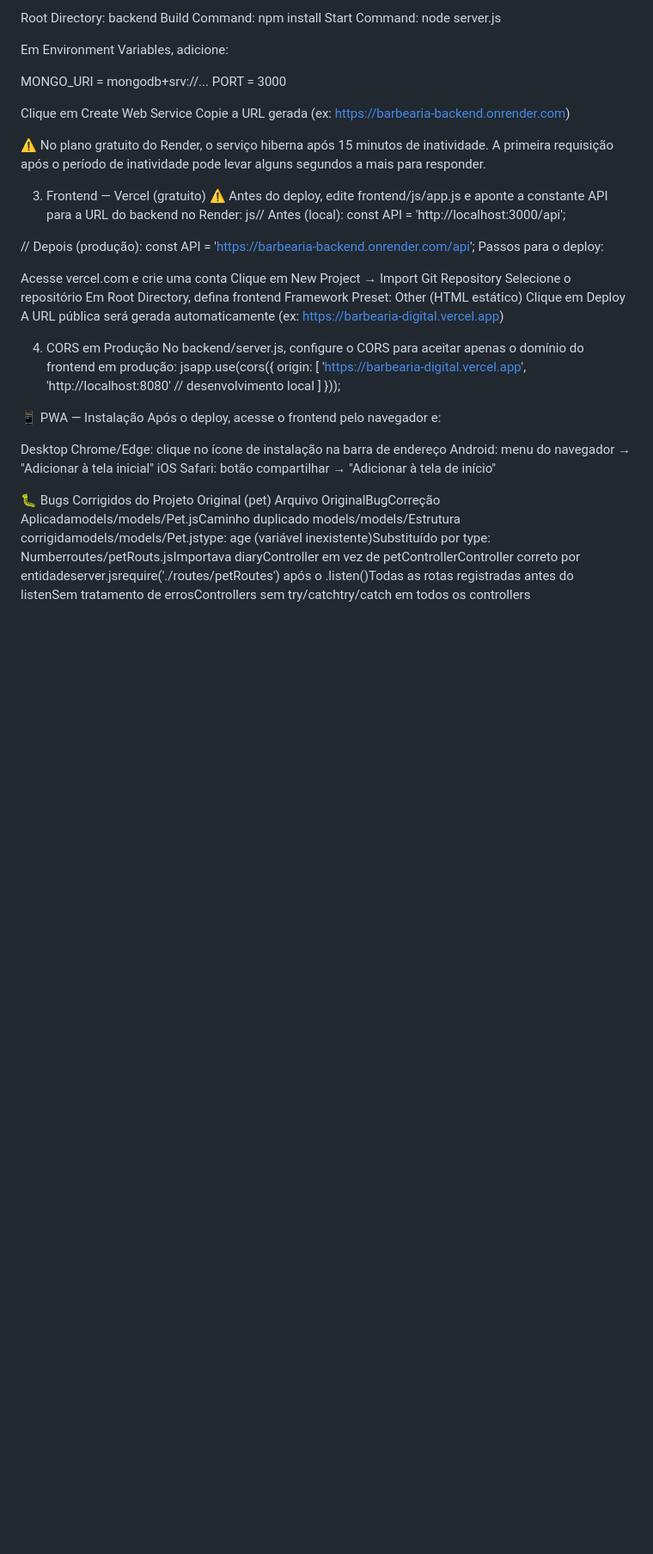
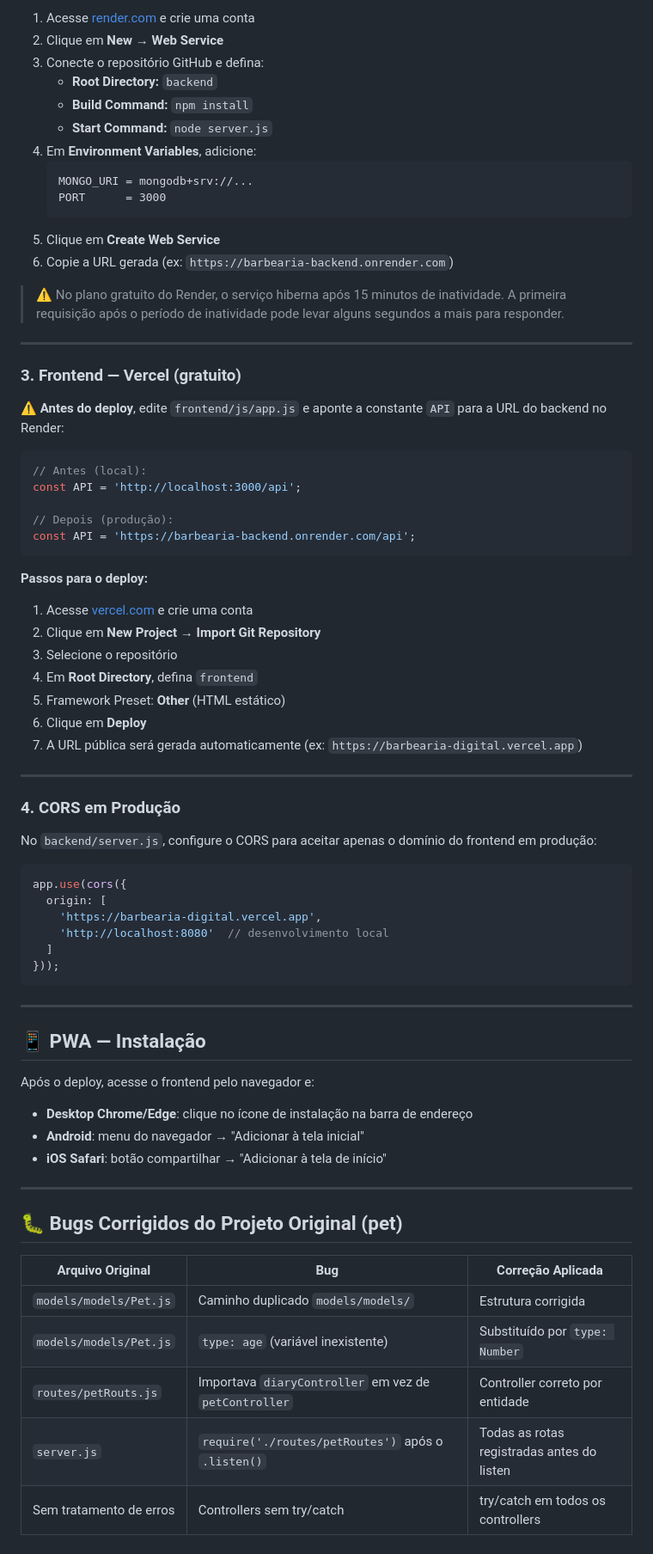
Before and after one commit to Antonio-avsp/barbearia-digital, a Markdown page: README.md, the part around one of its changes. Shown at 86% size. Rendered like a GitHub page; blank space fills up the shorter version.

````diff
--- a/README.md
+++ b/README.md
@@ -141,55 +218,76 @@ Conecte o repositório GitHub e defina:
 
-Root Directory: backend
-Build Command: npm install
-Start Command: node server.js
-
-
-Em Environment Variables, adicione:
-
+1. Acesse [render.com](https://render.com) e crie uma conta
+2. Clique em **New → Web Service**
+3. Conecte o repositório GitHub e defina:
+   - **Root Directory:** `backend`
+   - **Build Command:** `npm install`
+   - **Start Command:** `node server.js`
+4. Em **Environment Variables**, adicione:
+   ```
    MONGO_URI = mongodb+srv://...
    PORT      = 3000
+   ```
+5. Clique em **Create Web Service**
+6. Copie a URL gerada (ex: `https://barbearia-backend.onrender.com`)
 
-Clique em Create Web Service
-Copie a URL gerada (ex: https://barbearia-backend.onrender.com)
+> ⚠️ No plano gratuito do Render, o serviço hiberna após 15 minutos de inatividade. A primeira requisição após o período de inatividade pode levar alguns segundos a mais para responder.
 
+---
 
-⚠️ No plano gratuito do Render, o serviço hiberna após 15 minutos de inatividade. A primeira requisição após o período de inatividade pode levar alguns segundos a mais para responder.
+### 3. Frontend — Vercel (gratuito)
 
+**⚠️ Antes do deploy**, edite `frontend/js/app.js` e aponte a constante `API` para a URL do backend no Render:
 
-3. Frontend — Vercel (gratuito)
-⚠️ Antes do deploy, edite frontend/js/app.js e aponte a constante API para a URL do backend no Render:
-js// Antes (local):
+```js
+// Antes (local):
 const API = 'http://localhost:3000/api';
 
 // Depois (produção):
 const API = 'https://barbearia-backend.onrender.com/api';
-Passos para o deploy:
+```
 
-Acesse vercel.com e crie uma conta
-Clique em New Project → Import Git Repository
-Selecione o repositório
-Em Root Directory, defina frontend
-Framework Preset: Other (HTML estático)
-Clique em Deploy
-A URL pública será gerada automaticamente (ex: https://barbearia-digital.vercel.app)
+**Passos para o deploy:**
 
+1. Acesse [vercel.com](https://vercel.com) e crie uma conta
+2. Clique em **New Project → Import Git Repository**
+3. Selecione o repositório
+4. Em **Root Directory**, defina `frontend`
+5. Framework Preset: **Other** (HTML estático)
+6. Clique em **Deploy**
+7. A URL pública será gerada automaticamente (ex: `https://barbearia-digital.vercel.app`)
 
-4. CORS em Produção
-No backend/server.js, configure o CORS para aceitar apenas o domínio do frontend em produção:
-jsapp.use(cors({
+---
+
+### 4. CORS em Produção
+
+No `backend/server.js`, configure o CORS para aceitar apenas o domínio do frontend em produção:
+
+```js
+app.use(cors({
   origin: [
     'https://barbearia-digital.vercel.app',
     'http://localhost:8080'  // desenvolvimento local
   ]
 }));
+```
 
-📱 PWA — Instalação
+---
+
+## 📱 PWA — Instalação
+
 Após o deploy, acesse o frontend pelo navegador e:
+- **Desktop Chrome/Edge**: clique no ícone de instalação na barra de endereço
+- **Android**: menu do navegador → "Adicionar à tela inicial"
+- **iOS Safari**: botão compartilhar → "Adicionar à tela de início"
 
-Desktop Chrome/Edge: clique no ícone de instalação na barra de endereço
-Android: menu do navegador → "Adicionar à tela inicial"
-iOS Safari: botão compartilhar → "Adicionar à tela de início"
+---
 
+## 🐛 Bugs Corrigidos do Projeto Original (pet)
 
-🐛 Bugs Corrigidos do Projeto Original (pet)
-Arquivo OriginalBugCorreção Aplicadamodels/models/Pet.jsCaminho duplicado models/models/Estrutura corrigidamodels/models/Pet.jstype: age (variável inexistente)Substituído por type: Numberroutes/petRouts.jsImportava diaryController em vez de petControllerController correto por entidadeserver.jsrequire('./routes/petRoutes') após o .listen()Todas as rotas registradas antes do listenSem tratamento de errosControllers sem try/catchtry/catch em todos os controllers
+| Arquivo Original           | Bug                                           | Correção Aplicada |
+|----------------------------|-----------------------------------------------|-------------------|
+| `models/models/Pet.js`     | Caminho duplicado `models/models/`            | Estrutura corrigida |
+| `models/models/Pet.js`     | `type: age` (variável inexistente)            | Substituído por `type: Number` |
+| `routes/petRouts.js`       | Importava `diaryController` em vez de `petController` | Controller correto por entidade |
+| `server.js`                | `require('./routes/petRoutes')` após o `.listen()` | Todas as rotas registradas antes do listen |
+| Sem tratamento de erros    | Controllers sem try/catch                     | try/catch em todos os controllers |
````
Also changed, not shown: other parts of README.md (+152 -75 lines).
